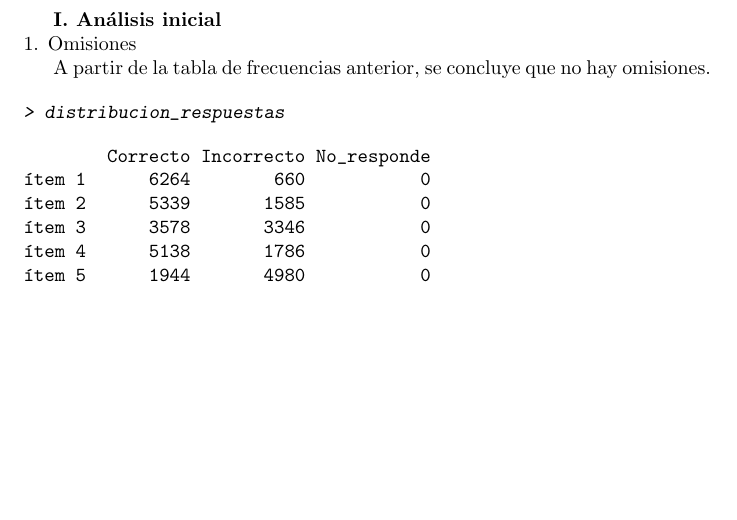
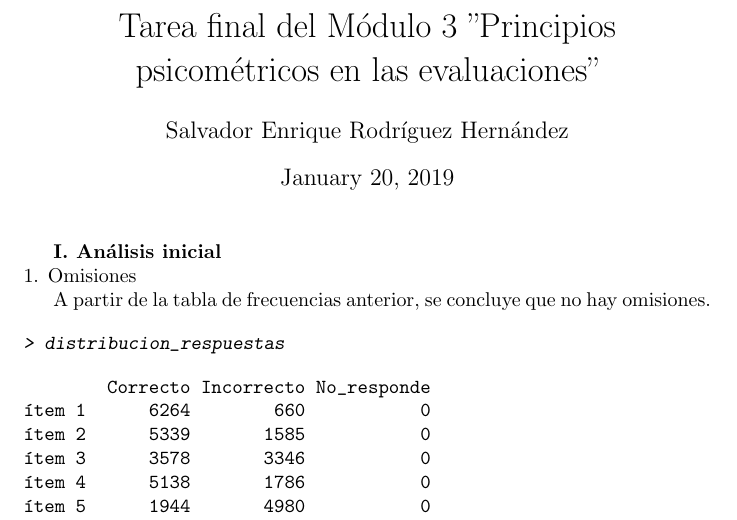
Before and after one commit to salvadorENR/Formaci-n_psicometr-a, a LaTeX document (Documento_de_prueba.tex): part of page 1 of 6, cut at the place of the change, the shorter picture padded with empty space. The pictures show the PDF file Documento_de_prueba.pdf that the author committed with the source.

Commit message:
Se agregó la portada, solo falta la revisión de la redacción del trabajo

```diff
--- a/Documento_de_prueba.tex
+++ b/Documento_de_prueba.tex
@@ -1,4 +1,7 @@
 \documentclass{article}
+\title{Tarea final del Módulo 3 "Principios psicométricos en las evaluaciones"}
+\author{Salvador Enrique Rodríguez Hernández}
+\date{\today} % para que no aparezca la fecha la dejo en blanco
 
 \usepackage{Sweave}
 \begin{document}
```
Also changed, not shown: Documento_de_prueba-concordance.tex (+1 -1 lines), Documento_de_prueba-003.pdf, Documento_de_prueba-004.pdf, Documento_de_prueba-005.pdf, Documento_de_prueba.pdf, Documento_de_prueba.tex (3 more changed lines), 3 other files.
